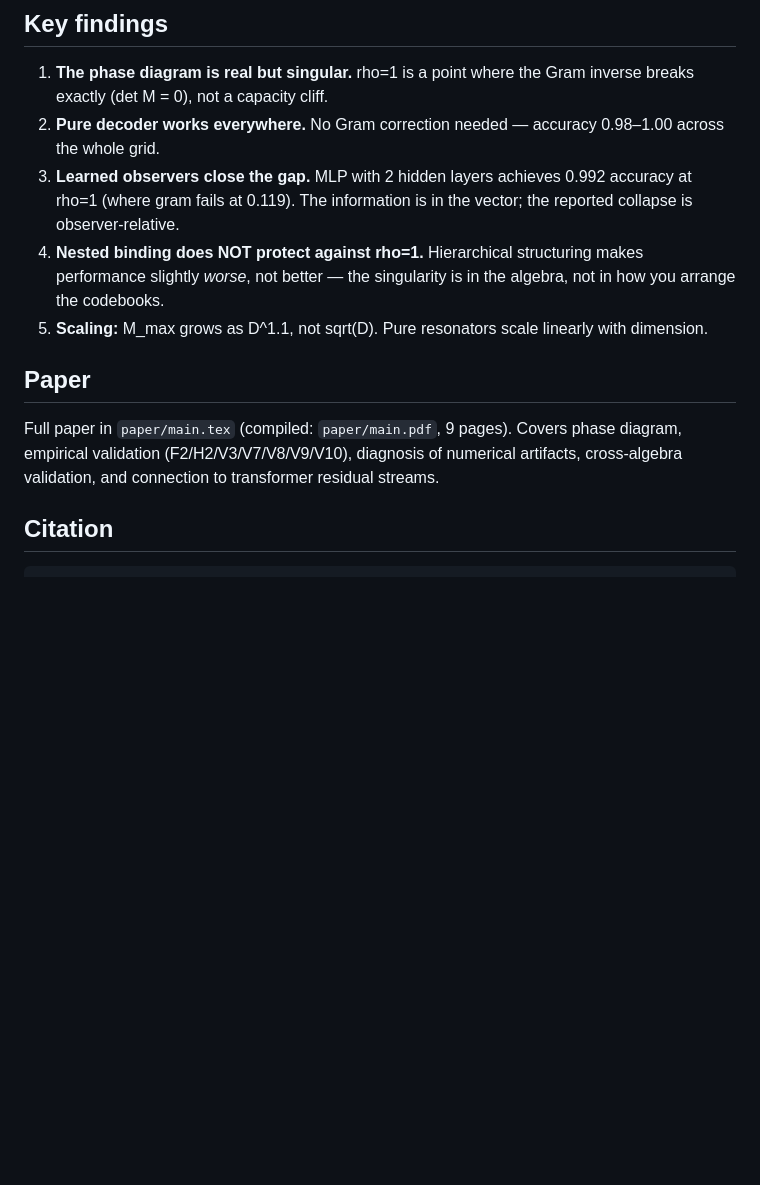
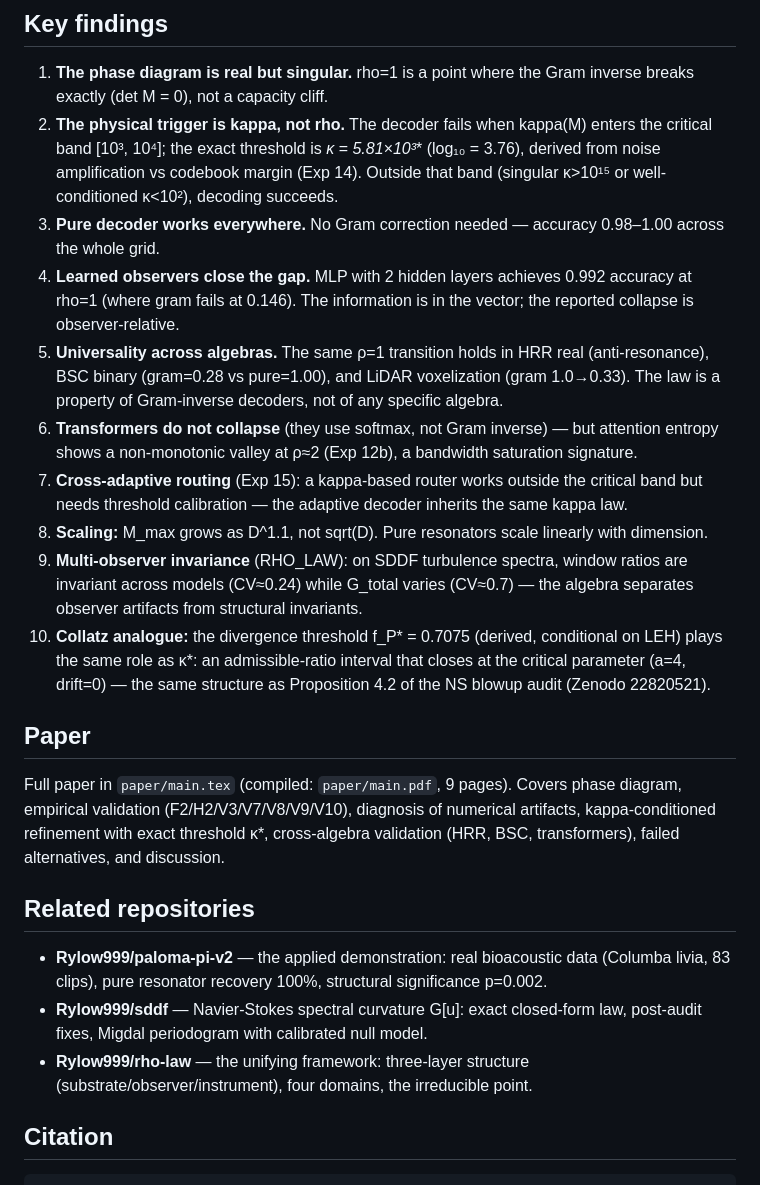
Before and after one commit to Rylow999/fhrr-rho-collapse, a Markdown page: README.md, the part around the change. GitHub-like rendering; blank space fills up the shorter version.

Commit message:
README: 10 key findings (kappa trigger, universalidad, repos hermanos)

```diff
--- a/README.md
+++ b/README.md
@@ -93,14 +93,25 @@ cd .. && pytest tests/ -v            # 5 tests verdes
 ## Key findings
 
 1. **The phase diagram is real but singular.** rho=1 is a point where the Gram inverse breaks exactly (det M = 0), not a capacity cliff.
-2. **Pure decoder works everywhere.** No Gram correction needed — accuracy 0.98–1.00 across the whole grid.
-3. **Learned observers close the gap.** MLP with 2 hidden layers achieves 0.992 accuracy at rho=1 (where gram fails at 0.119). The information is in the vector; the reported collapse is observer-relative.
-4. **Nested binding does NOT protect against rho=1.** Hierarchical structuring makes performance slightly *worse*, not better — the singularity is in the algebra, not in how you arrange the codebooks.
-5. **Scaling:** M_max grows as D^1.1, not sqrt(D). Pure resonators scale linearly with dimension.
+2. **The physical trigger is kappa, not rho.** The decoder fails when kappa(M) enters the critical band [10³, 10⁴]; the exact threshold is **κ* = 5.81×10³** (log₁₀ = 3.76), derived from noise amplification vs codebook margin (Exp 14). Outside that band (singular κ>10¹⁵ or well-conditioned κ<10²), decoding succeeds.
+3. **Pure decoder works everywhere.** No Gram correction needed — accuracy 0.98–1.00 across the whole grid.
+4. **Learned observers close the gap.** MLP with 2 hidden layers achieves 0.992 accuracy at rho=1 (where gram fails at 0.146). The information is in the vector; the reported collapse is observer-relative.
+5. **Universality across algebras.** The same ρ=1 transition holds in HRR real (anti-resonance), BSC binary (gram=0.28 vs pure=1.00), and LiDAR voxelization (gram 1.0→0.33). The law is a property of Gram-inverse decoders, not of any specific algebra.
+6. **Transformers do not collapse** (they use softmax, not Gram inverse) — but attention entropy shows a non-monotonic valley at ρ≈2 (Exp 12b), a bandwidth saturation signature.
+7. **Cross-adaptive routing** (Exp 15): a kappa-based router works outside the critical band but needs threshold calibration — the adaptive decoder inherits the same kappa law.
+8. **Scaling:** M_max grows as D^1.1, not sqrt(D). Pure resonators scale linearly with dimension.
+9. **Multi-observer invariance** (RHO_LAW): on SDDF turbulence spectra, window ratios are invariant across models (CV≈0.24) while G_total varies (CV≈0.7) — the algebra separates observer artifacts from structural invariants.
+10. **Collatz analogue:** the divergence threshold f_P* = 0.7075 (derived, conditional on LEH) plays the same role as κ*: an admissible-ratio interval that closes at the critical parameter (a=4, drift=0) — the same structure as Proposition 4.2 of the NS blowup audit (Zenodo 22820521).
 
 ## Paper
 
-Full paper in `paper/main.tex` (compiled: `paper/main.pdf`, 9 pages). Covers phase diagram, empirical validation (F2/H2/V3/V7/V8/V9/V10), diagnosis of numerical artifacts, cross-algebra validation, and connection to transformer residual streams.
+Full paper in `paper/main.tex` (compiled: `paper/main.pdf`, 9 pages). Covers phase diagram, empirical validation (F2/H2/V3/V7/V8/V9/V10), diagnosis of numerical artifacts, kappa-conditioned refinement with exact threshold κ*, cross-algebra validation (HRR, BSC, transformers), failed alternatives, and discussion.
+
+## Related repositories
+
+- **Rylow999/paloma-pi-v2** — the applied demonstration: real bioacoustic data (Columba livia, 83 clips), pure resonator recovery 100%, structural significance p=0.002.
+- **Rylow999/sddf** — Navier-Stokes spectral curvature G[u]: exact closed-form law, post-audit fixes, Migdal periodogram with calibrated null model.
+- **Rylow999/rho-law** — the unifying framework: three-layer structure (substrate/observer/instrument), four domains, the irreducible point.
 
 ## Citation
 
```
